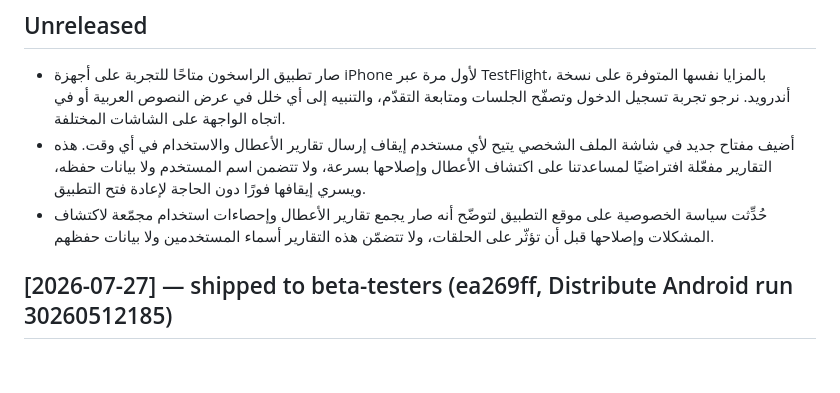
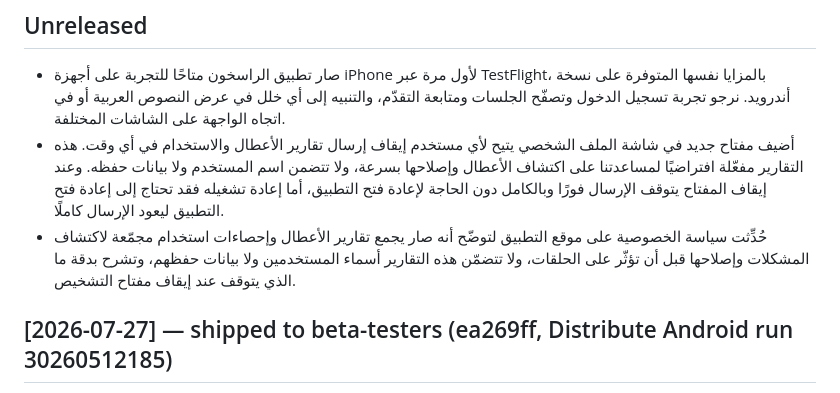
Before and after one commit to hibrahem/AlRasikhoon, a Markdown page: CHANGELOG.md, the part around the change. Rendered like a GitHub page; blank space fills up the shorter version.

```diff
--- a/CHANGELOG.md
+++ b/CHANGELOG.md
@@ -28,11 +28,13 @@ identified by its App Distribution run, so a version number would collide.
   اتجاه الواجهة على الشاشات المختلفة.
 - أضيف مفتاح جديد في شاشة الملف الشخصي يتيح لأي مستخدم إيقاف إرسال تقارير
   الأعطال والاستخدام في أي وقت. هذه التقارير مفعّلة افتراضيًا لمساعدتنا على
-  اكتشاف الأعطال وإصلاحها بسرعة، ولا تتضمن اسم المستخدم ولا بيانات حفظه، ويسري
-  إيقافها فورًا دون الحاجة لإعادة فتح التطبيق.
+  اكتشاف الأعطال وإصلاحها بسرعة، ولا تتضمن اسم المستخدم ولا بيانات حفظه. وعند
+  إيقاف المفتاح يتوقف الإرسال فورًا وبالكامل دون الحاجة لإعادة فتح التطبيق، أما
+  إعادة تشغيله فقد تحتاج إلى إعادة فتح التطبيق ليعود الإرسال كاملًا.
 - حُدِّثت سياسة الخصوصية على موقع التطبيق لتوضّح أنه صار يجمع تقارير الأعطال
   وإحصاءات استخدام مجمّعة لاكتشاف المشكلات وإصلاحها قبل أن تؤثّر على الحلقات،
-  ولا تتضمّن هذه التقارير أسماء المستخدمين ولا بيانات حفظهم.
+  ولا تتضمّن هذه التقارير أسماء المستخدمين ولا بيانات حفظهم، وتشرح بدقة ما الذي
+  يتوقف عند إيقاف مفتاح التشخيص.
 
 ## [2026-07-27] — shipped to beta-testers (ea269ff, Distribute Android run 30260512185)
 
```
Also changed, not shown: docs/guides/app-store-privacy-labels.md (+30 -11 lines), docs/guides/observability-runbook.md (+36 -8 lines).
